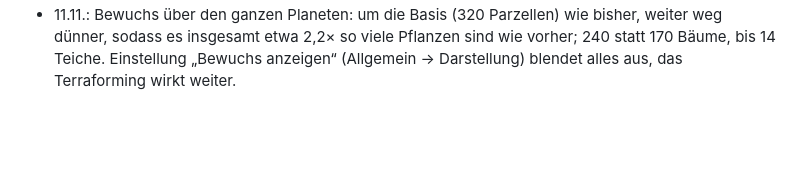
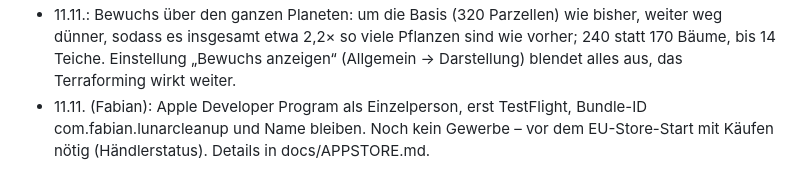
Before and after one commit to GhostOFabian/Lunar-Cleanup-Tycoon, a Markdown page: docs/DECISIONS.md, the part around the change. Rendered like a GitHub page; blank space fills up the shorter version.

```diff
--- a/docs/DECISIONS.md
+++ b/docs/DECISIONS.md
@@ -349,3 +349,4 @@ Je eine Zeile: Entscheidung – Grund. Neue Einträge unten anfügen.
 - 11.11.: Ampel – Maschinen mit vollem Eingang sind nur noch gelb, wenn dadurch das Rohstofflager vollläuft (und kein Export-Frachter da ist); sonst grün „läuft auf voller Leistung“. Produktlager mit Export-Frachter ist grün.
 - 11.11.: Kodex – „Alle Geschichten lesen“ zeigt alle gefundenen Truhen-Geschichten und Logbuch-Kapitel aller Planeten auf einer Seite; dazu je Planet eine Zeile für Zeichen/Puzzleteile mit eigenem Logbuch (auch von anderen Planeten aus lesbar).
 - 11.11.: Bewuchs über den ganzen Planeten: um die Basis (320 Parzellen) wie bisher, weiter weg dünner, sodass es insgesamt etwa 2,2× so viele Pflanzen sind wie vorher; 240 statt 170 Bäume, bis 14 Teiche. Einstellung „Bewuchs anzeigen“ (Allgemein → Darstellung) blendet alles aus, das Terraforming wirkt weiter.
+- 11.11. (Fabian): Apple Developer Program als Einzelperson, erst TestFlight, Bundle-ID com.fabian.lunarcleanup und Name bleiben. Noch kein Gewerbe – vor dem EU-Store-Start mit Käufen nötig (Händlerstatus). Details in docs/APPSTORE.md.
```
Also changed, not shown: docs/APPSTORE.md (+9 -1 lines).
